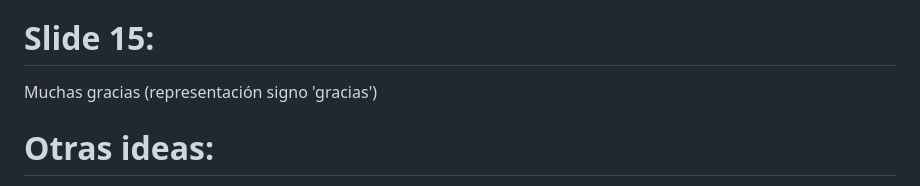
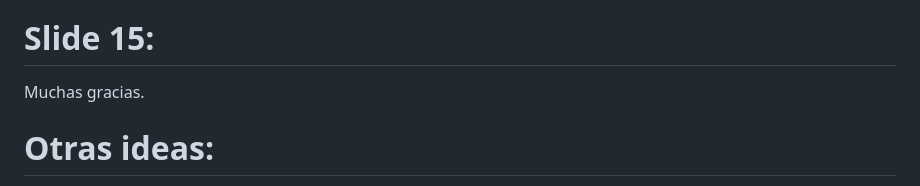
Before and after one commit to iesalonsodemadrigal/alesia, a Markdown page: slides/slides.md, the part around the change. Rendered like a GitHub page.

Commit message:
[doc] actualización de la documentación

```diff
--- a/slides/slides.md
+++ b/slides/slides.md
@@ -117,7 +117,7 @@ Hoy como alumnos, mañana como desarrolladores, creemos que la tecnología debe
 
 # Slide 15:
 
-Muchas gracias (representación signo 'gracias')
+Muchas gracias.
 
 # Otras ideas:
 
```
